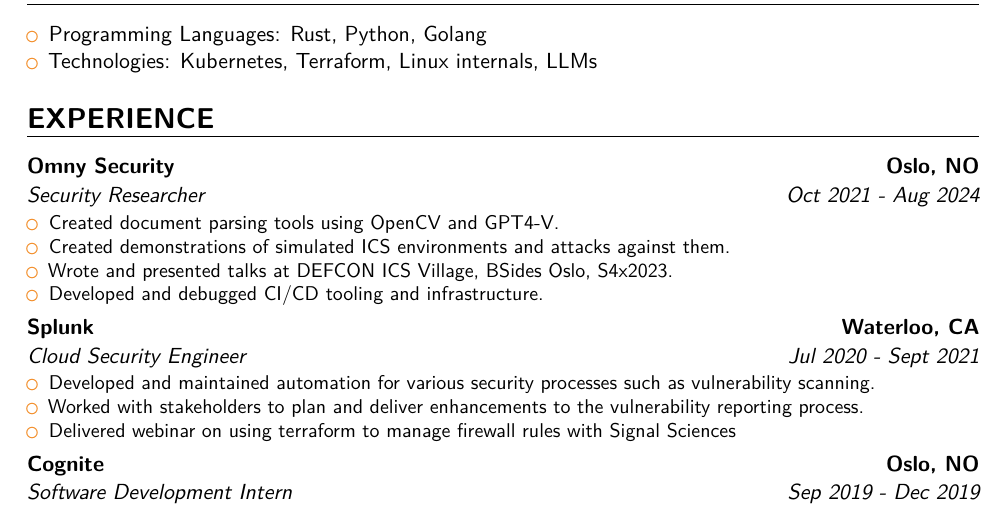
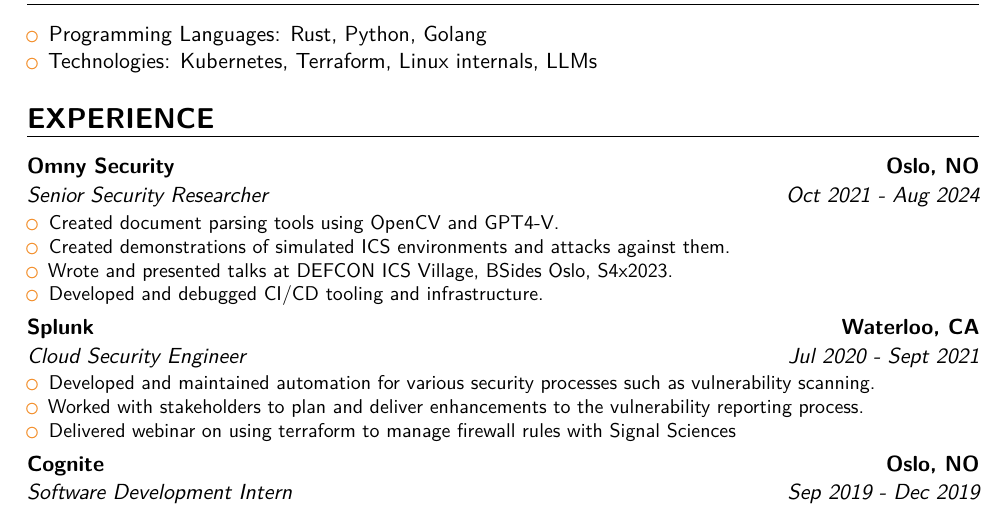
Before and after one commit to ian-fox/whatthefox.dev, a LaTeX CV (content/raw/cv.tex): part of page 1 of 2, cut so that both start at the same text. Compiled offline with XeLaTeX.

Commit message:
change title to senior

```diff
--- a/content/raw/cv.tex
+++ b/content/raw/cv.tex
@@ -109,7 +109,7 @@
 
 \section{EXPERIENCE}
 
-\customcventry{Oct 2021 - Aug 2024}{Security Researcher}{Omny Security}{Oslo, NO}{}
+\customcventry{Oct 2021 - Aug 2024}{Senior Security Researcher}{Omny Security}{Oslo, NO}{}
   {\begin{itemize}
     \item Created document parsing tools using OpenCV and GPT4-V.
     \item Created demonstrations of simulated ICS environments and attacks against them.
```
Also changed, not shown: 1 other file.
